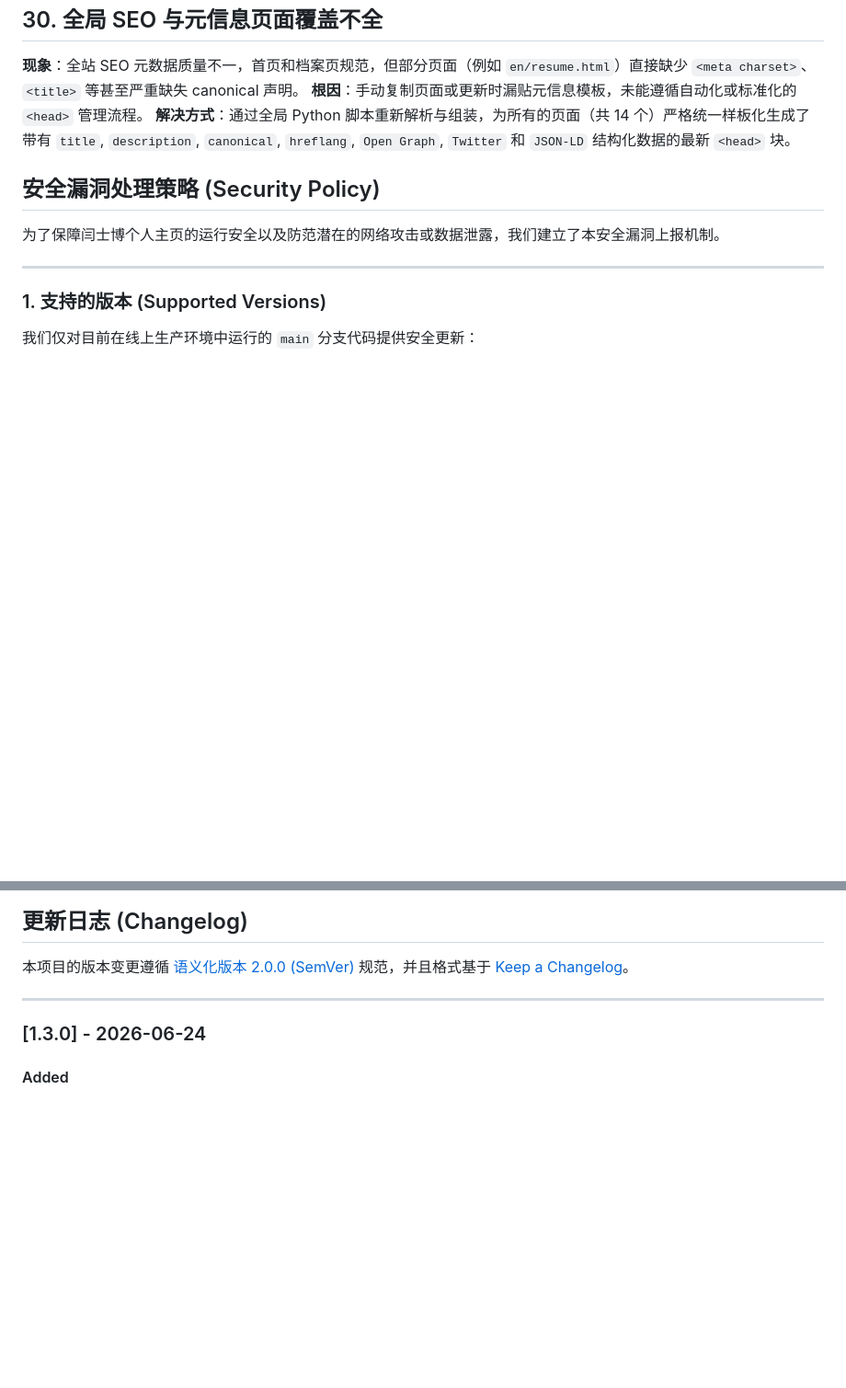
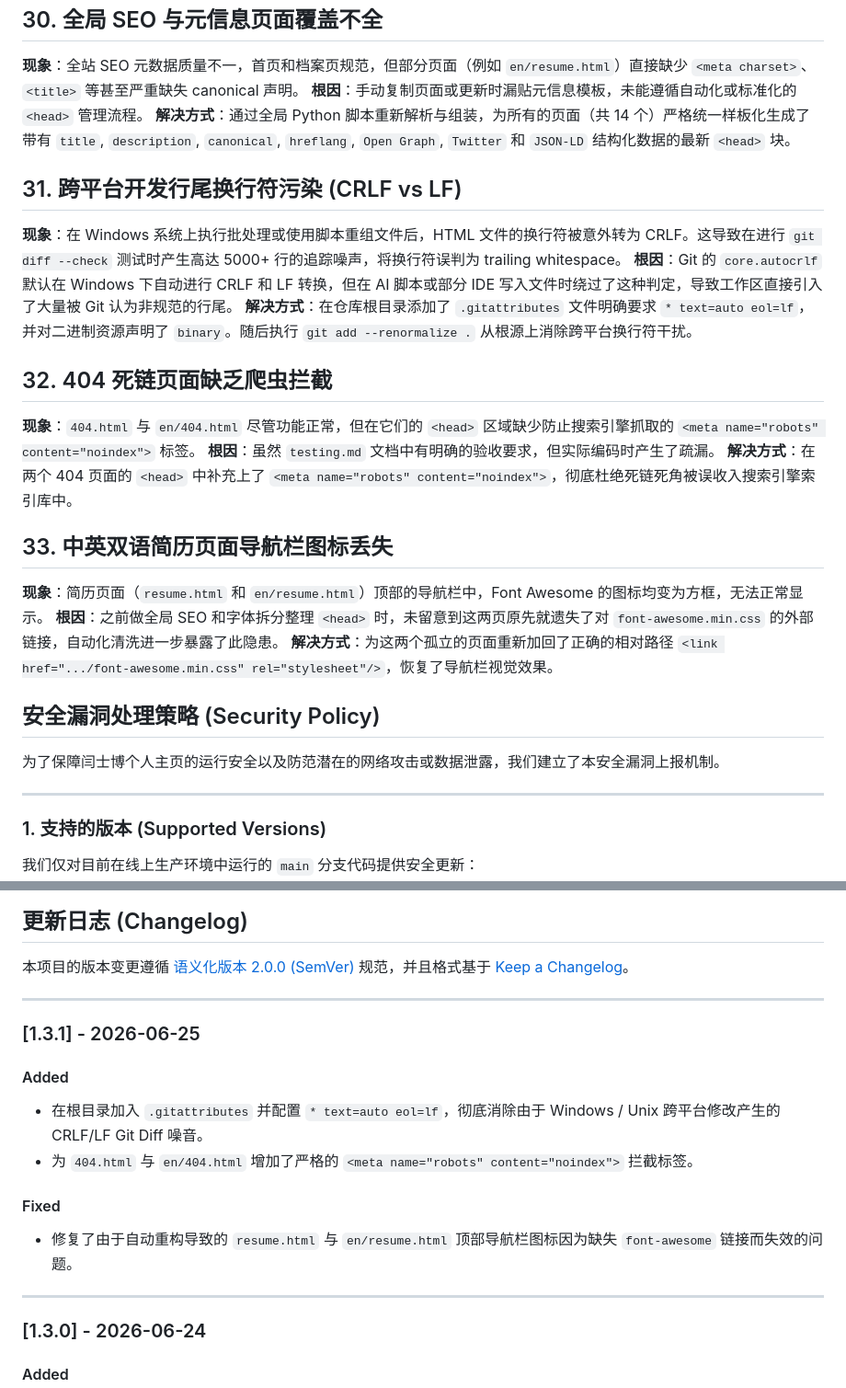
Before and after one commit to Yan-ShiBo/Yan-ShiBo.github.io, a Markdown page: docs/design/issues_and_fixes.md, 2 parts joined by grey strips. Shown at 92% size. GitHub-like rendering; blank space fills up the shorter version.

Commit message:
Docs: Update issues and fixes log with recent bug fixes and [1.3.1] release notes

```diff
--- a/docs/design/issues_and_fixes.md
+++ b/docs/design/issues_and_fixes.md
@@ -455,6 +455,24 @@ python -m http.server 8000 --bind 127.0.0.1
 **根因**：手动复制页面或更新时漏贴元信息模板，未能遵循自动化或标准化的 `<head>` 管理流程。
 **解决方式**：通过全局 Python 脚本重新解析与组装，为所有的页面（共 14 个）严格统一样板化生成了带有 `title`, `description`, `canonical`, `hreflang`, `Open Graph`, `Twitter` 和 `JSON-LD` 结构化数据的最新 `<head>` 块。
 
+## 31. 跨平台开发行尾换行符污染 (CRLF vs LF)
+
+**现象**：在 Windows 系统上执行批处理或使用脚本重组文件后，HTML 文件的换行符被意外转为 CRLF。这导致在进行 `git diff --check` 测试时产生高达 5000+ 行的追踪噪声，将换行符误判为 trailing whitespace。
+**根因**：Git 的 `core.autocrlf` 默认在 Windows 下自动进行 CRLF 和 LF 转换，但在 AI 脚本或部分 IDE 写入文件时绕过了这种判定，导致工作区直接引入了大量被 Git 认为非规范的行尾。
+**解决方式**：在仓库根目录添加了 `.gitattributes` 文件明确要求 `* text=auto eol=lf`，并对二进制资源声明了 `binary`。随后执行 `git add --renormalize .` 从根源上消除跨平台换行符干扰。
+
+## 32. 404 死链页面缺乏爬虫拦截
+
+**现象**：`404.html` 与 `en/404.html` 尽管功能正常，但在它们的 `<head>` 区域缺少防止搜索引擎抓取的 `<meta name="robots" content="noindex">` 标签。
+**根因**：虽然 `testing.md` 文档中有明确的验收要求，但实际编码时产生了疏漏。
+**解决方式**：在两个 404 页面的 `<head>` 中补充上了 `<meta name="robots" content="noindex">`，彻底杜绝死链死角被误收入搜索引擎索引库中。
+
+## 33. 中英双语简历页面导航栏图标丢失
+
+**现象**：简历页面（`resume.html` 和 `en/resume.html`）顶部的导航栏中，Font Awesome 的图标均变为方框，无法正常显示。
+**根因**：之前做全局 SEO 和字体拆分整理 `<head>` 时，未留意到这两页原先就遗失了对 `font-awesome.min.css` 的外部链接，自动化清洗进一步暴露了此隐患。
+**解决方式**：为这两个孤立的页面重新加回了正确的相对路径 `<link href=".../font-awesome.min.css" rel="stylesheet"/>`，恢复了导航栏视觉效果。
+
 ## 安全漏洞处理策略 (Security Policy)
 
 为了保障闫士博个人主页的运行安全以及防范潜在的网络攻击或数据泄露，我们建立了本安全漏洞上报机制。
@@ -485,6 +503,17 @@ python -m http.server 8000 --bind 127.0.0.1
 ## 更新日志 (Changelog)
 
 本项目的版本变更遵循 [语义化版本 2.0.0 (SemVer)](https://semver.org/lang/zh-CN/) 规范，并且格式基于 [Keep a Changelog](https://keepachangelog.com/zh-CN/)。
+
+---
+
+### [1.3.1] - 2026-06-25
+
+#### Added
+* 在根目录加入 `.gitattributes` 并配置 `* text=auto eol=lf`，彻底消除由于 Windows / Unix 跨平台修改产生的 CRLF/LF Git Diff 噪音。
+* 为 `404.html` 与 `en/404.html` 增加了严格的 `<meta name="robots" content="noindex">` 拦截标签。
+
+#### Fixed
+* 修复了由于自动重构导致的 `resume.html` 与 `en/resume.html` 顶部导航栏图标因为缺失 `font-awesome` 链接而失效的问题。
 
 ---
 
```
